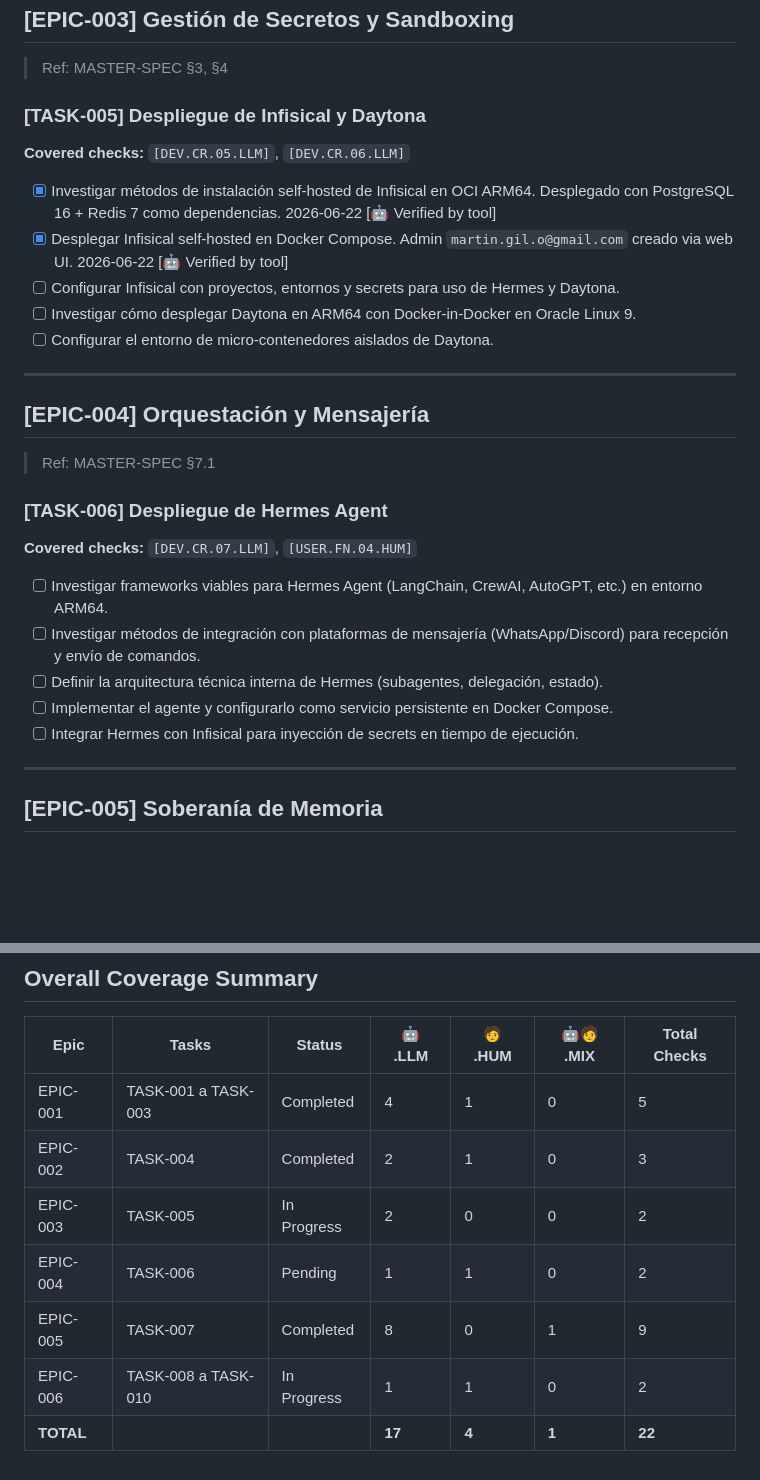
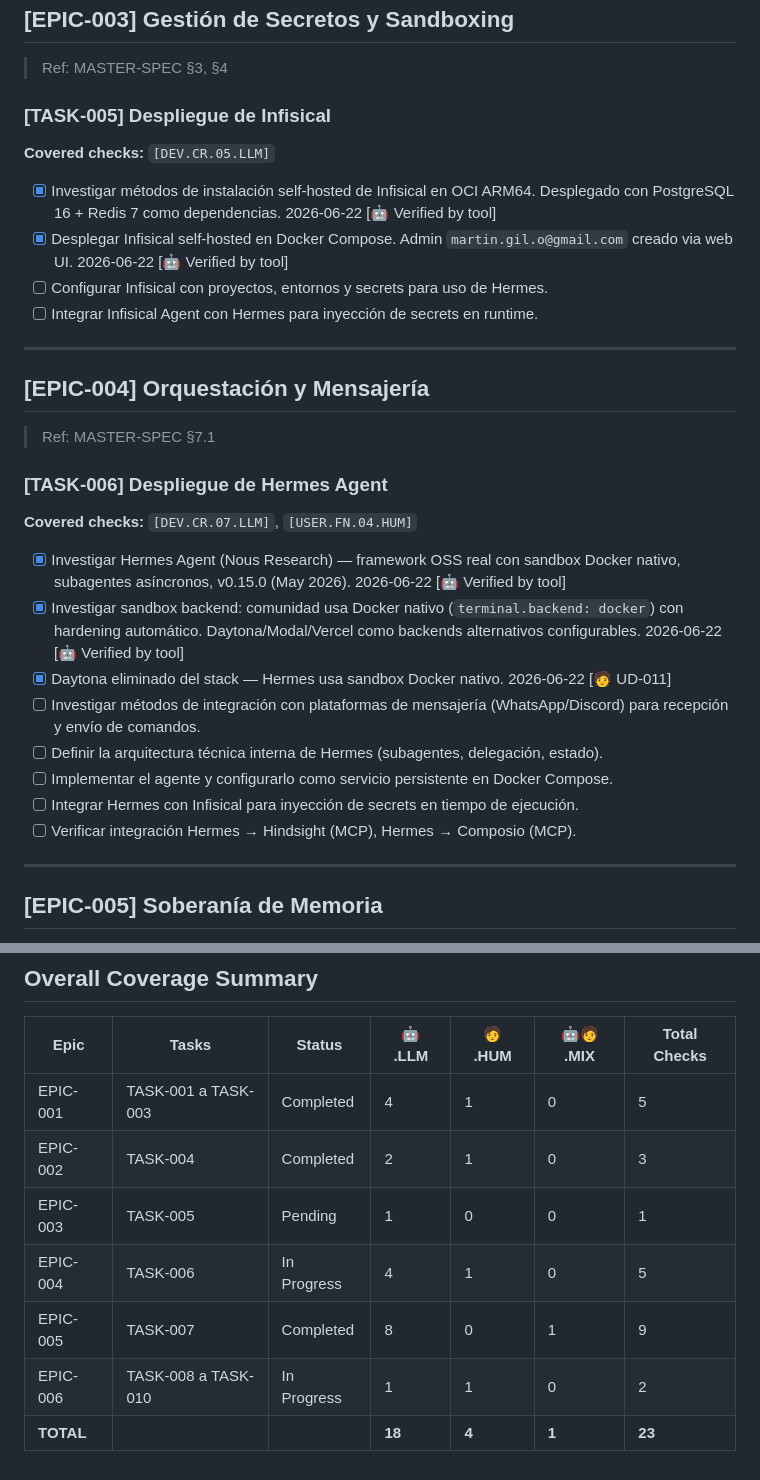
Before and after one commit to kirlts/toolset, a Markdown page: docs/TODO.md, 2 parts joined by grey strips. GitHub-like rendering; blank space fills up the shorter version.

```diff
--- a/docs/TODO.md
+++ b/docs/TODO.md
@@ -75,15 +75,14 @@
 
 > Ref: MASTER-SPEC §3, §4
 
-### [TASK-005] Despliegue de Infisical y Daytona
+### [TASK-005] Despliegue de Infisical
 
-**Covered checks:** `[DEV.CR.05.LLM]`, `[DEV.CR.06.LLM]`
+**Covered checks:** `[DEV.CR.05.LLM]`
 
 - [x] Investigar métodos de instalación self-hosted de Infisical en OCI ARM64. Desplegado con PostgreSQL 16 + Redis 7 como dependencias. 2026-06-22 [🤖 Verified by tool]
 - [x] Desplegar Infisical self-hosted en Docker Compose. Admin `martin.gil.o@gmail.com` creado via web UI. 2026-06-22 [🤖 Verified by tool]
-- [ ] Configurar Infisical con proyectos, entornos y secrets para uso de Hermes y Daytona.
-- [ ] Investigar cómo desplegar Daytona en ARM64 con Docker-in-Docker en Oracle Linux 9.
-- [ ] Configurar el entorno de micro-contenedores aislados de Daytona.
+- [ ] Configurar Infisical con proyectos, entornos y secrets para uso de Hermes.
+- [ ] Integrar Infisical Agent con Hermes para inyección de secrets en runtime.
 
 ---
 
@@ -95,11 +94,14 @@
 
 **Covered checks:** `[DEV.CR.07.LLM]`, `[USER.FN.04.HUM]`
 
-- [ ] Investigar frameworks viables para Hermes Agent (LangChain, CrewAI, AutoGPT, etc.) en entorno ARM64.
+- [x] Investigar Hermes Agent (Nous Research) — framework OSS real con sandbox Docker nativo, subagentes asíncronos, v0.15.0 (May 2026). 2026-06-22 [🤖 Verified by tool]
+- [x] Investigar sandbox backend: comunidad usa Docker nativo (`terminal.backend: docker`) con hardening automático. Daytona/Modal/Vercel como backends alternativos configurables. 2026-06-22 [🤖 Verified by tool]
+- [x] Daytona eliminado del stack — Hermes usa sandbox Docker nativo. 2026-06-22 [🧑 UD-011]
 - [ ] Investigar métodos de integración con plataformas de mensajería (WhatsApp/Discord) para recepción y envío de comandos.
 - [ ] Definir la arquitectura técnica interna de Hermes (subagentes, delegación, estado).
 - [ ] Implementar el agente y configurarlo como servicio persistente en Docker Compose.
 - [ ] Integrar Hermes con Infisical para inyección de secrets en tiempo de ejecución.
+- [ ] Verificar integración Hermes → Hindsight (MCP), Hermes → Composio (MCP).
 
 ---
 
@@ -159,8 +161,8 @@
 | --- | --- | --- | --- | --- | --- | --- |
 | EPIC-001 | TASK-001 a TASK-003 | Completed | 4 | 1 | 0 | 5 |
 | EPIC-002 | TASK-004 | Completed | 2 | 1 | 0 | 3 |
-| EPIC-003 | TASK-005 | In Progress | 2 | 0 | 0 | 2 |
-| EPIC-004 | TASK-006 | Pending | 1 | 1 | 0 | 2 |
+| EPIC-003 | TASK-005 | Pending | 1 | 0 | 0 | 1 |
+| EPIC-004 | TASK-006 | In Progress | 4 | 1 | 0 | 5 |
 | EPIC-005 | TASK-007 | Completed | 8 | 0 | 1 | 9 |
 | EPIC-006 | TASK-008 a TASK-010 | In Progress | 1 | 1 | 0 | 2 |
-| **TOTAL** | | | **17** | **4** | **1** | **22** |
+| **TOTAL** | | | **18** | **4** | **1** | **23** |
```
Also changed, not shown: Toolset Junio 2026.md (+7 -6 lines), docs/USER-DECISIONS.md (+87 -0 lines).
